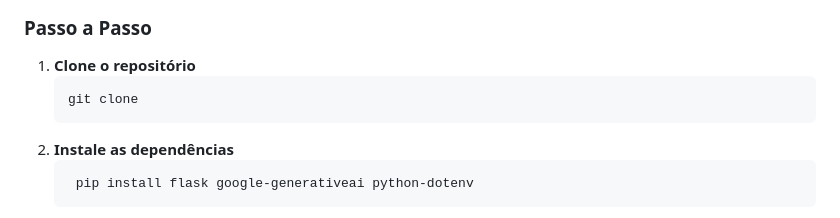
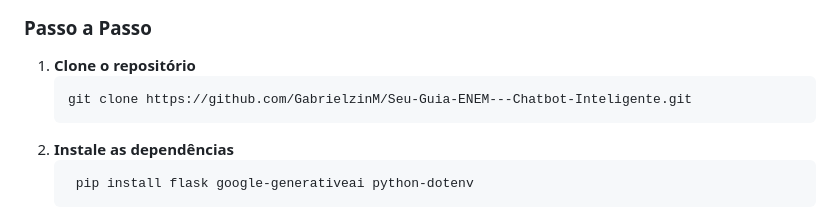
Before and after one commit to GabrielzinM/Seu-Guia-ENEM---Chatbot-Inteligente, a Markdown page: README.md, the part around the change. GitHub-like rendering.

````diff
--- a/README.md
+++ b/README.md
@@ -53,7 +53,7 @@ O **Seu Guia ENEM** é um chatbot especializado que utiliza **IA generativa** (G
 
 1. **Clone o repositório**
    ```sh
-   git clone
+   git clone https://github.com/GabrielzinM/Seu-Guia-ENEM---Chatbot-Inteligente.git
 2. **Instale as dependências**
    ```sh
     pip install flask google-generativeai python-dotenv
````
